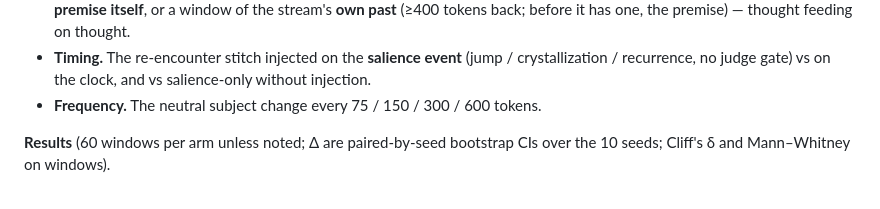
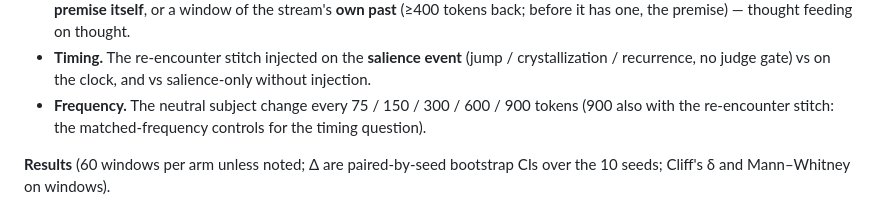
Before and after one commit to RobertoOno/interrupting-the-loop, a Markdown page: docs/PAPER_DREAM.md, the part around the change. Rendered like a GitHub page.

Commit message:
PAPER_DREAM: battery 2 design mentions 900 controls

```diff
--- a/docs/PAPER_DREAM.md
+++ b/docs/PAPER_DREAM.md
@@ -211,8 +211,9 @@ of every event and injection).
 - **Timing.** The re-encounter stitch injected on the **salience event**
   (jump / crystallization / recurrence, no judge gate) vs on the clock,
   and vs salience-only without injection.
-- **Frequency.** The neutral subject change every 75 / 150 / 300 / 600
-  tokens.
+- **Frequency.** The neutral subject change every 75 / 150 / 300 / 600 /
+  900 tokens (900 also with the re-encounter stitch: the matched-frequency
+  controls for the timing question).
 
 **Results** (60 windows per arm unless noted; Δ are paired-by-seed
 bootstrap CIs over the 10 seeds; Cliff's δ and Mann–Whitney on windows).
```
